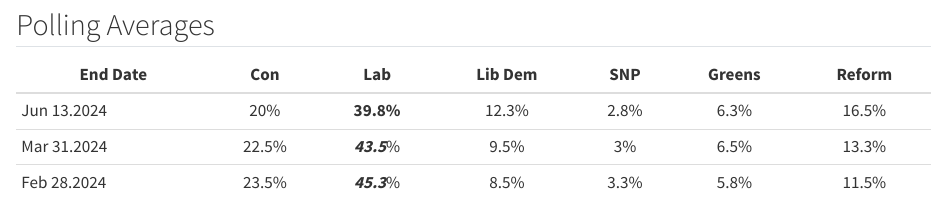
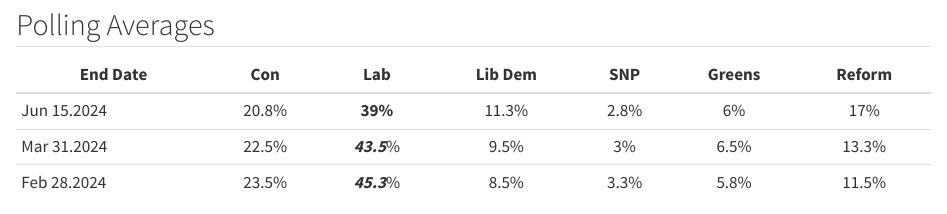
Before and after one commit to jamesstats/projectx, a Quarto document (britain.qmd): the page in a window 1100 px wide, from 220 px down. Rendered offline with R 4.5, knitr and Pandoc in place of Quarto, with nearby package versions; some code elsewhere in the file could not run offline.

Commit message:
update 6/17/2024

```diff
--- a/britain.qmd
+++ b/britain.qmd
@@ -45,7 +45,7 @@
 
 | End Date    |  Con  |     Lab     | Lib Dem | SNP  | Greens | Reform |
 |-------------|:-----:|:-----------:|:-------:|:----:|:------:|:------:|
-| Jun 13.2024 |  20%  |  **39.8%**  |  12.3%  | 2.8% |  6.3%  | 16.5%  |
+| Jun 15.2024 | 20.8% |   **39%**   |  11.3%  | 2.8% |   6%   |  17%   |
 | Mar 31.2024 | 22.5% | ***43.5***% |  9.5%   |  3%  |  6.5%  | 13.3%  |
 | Feb 28.2024 | 23.5% | ***45.3***% |  8.5%   | 3.3% |  5.8%  | 11.5%  |
 
```
Also changed, not shown: docs/search.json, 5 other files.
